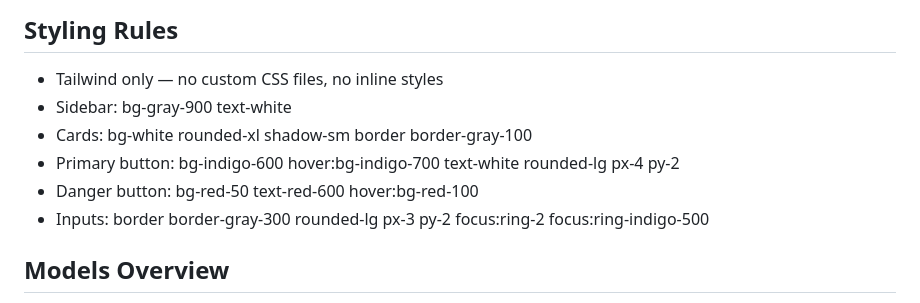
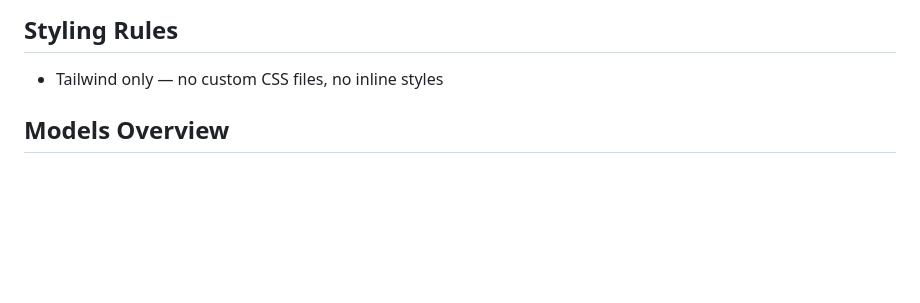
Before and after one commit to TayyabAli491/Dashboard, a Markdown page: .github/copilot-instructions.md, the part around the change. Drawn GitHub-style; blank space fills up the shorter version.

Commit message:
Update md file

```diff
--- a/.github/copilot-instructions.md
+++ b/.github/copilot-instructions.md
@@ -85,11 +85,6 @@
 
 ## Styling Rules
 - Tailwind only — no custom CSS files, no inline styles
-- Sidebar: bg-gray-900 text-white
-- Cards: bg-white rounded-xl shadow-sm border border-gray-100
-- Primary button: bg-indigo-600 hover:bg-indigo-700 text-white rounded-lg px-4 py-2
-- Danger button: bg-red-50 text-red-600 hover:bg-red-100
-- Inputs: border border-gray-300 rounded-lg px-3 py-2 focus:ring-2 focus:ring-indigo-500
 
 ## Models Overview
 - User (Devise) → has_many :workspaces
```
